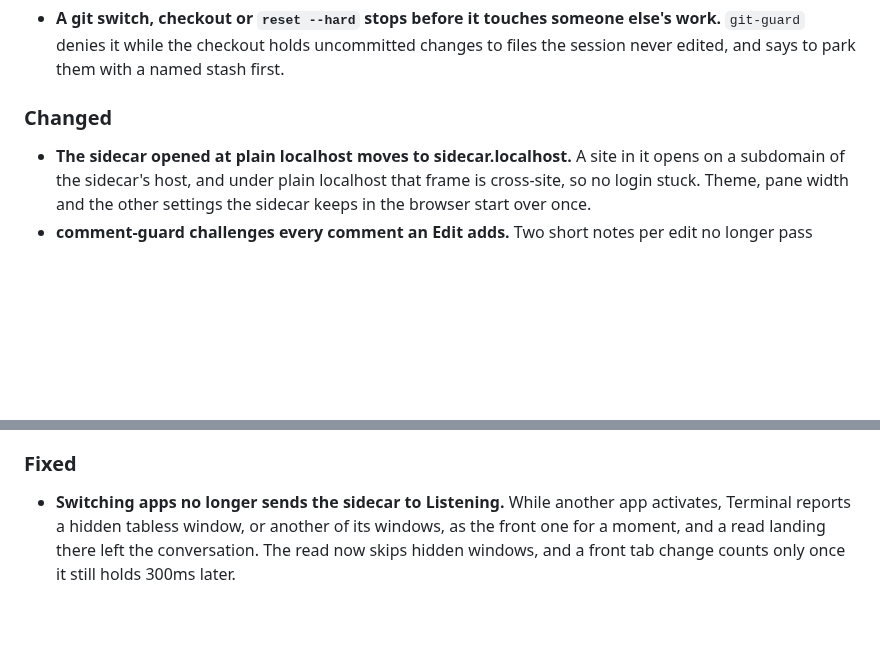
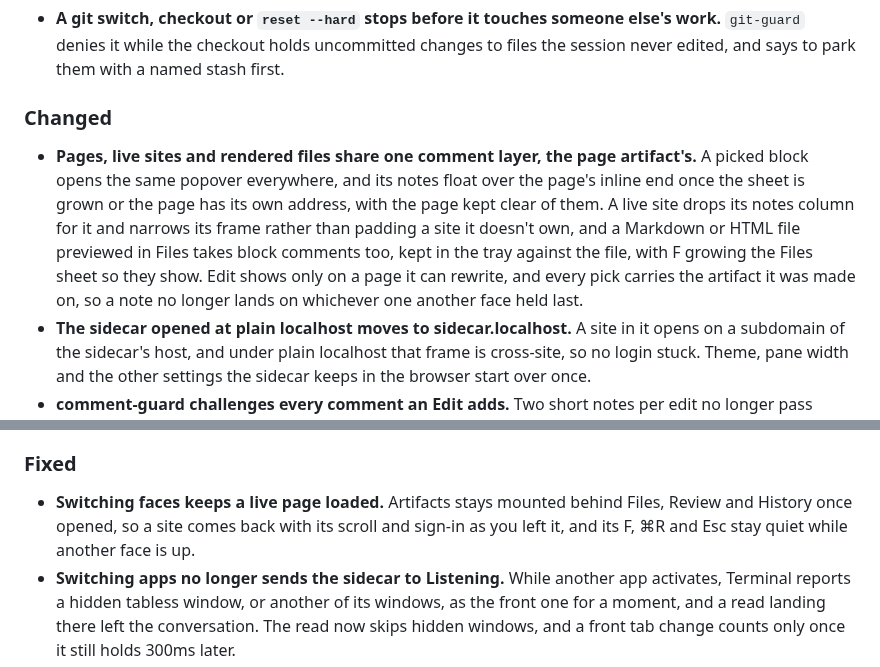
Before and after one commit to EthanITA/Mode, a Markdown page: CHANGELOG.md, 2 parts joined by grey strips. Drawn GitHub-style; blank space fills up the shorter version.

Commit message:
docs(changelog): one comment layer everywhere, and faces keep a live page loaded

```diff
--- a/CHANGELOG.md
+++ b/CHANGELOG.md
@@ -245,6 +245,13 @@ carries fixes. Nothing here is stable enough to promise otherwise yet.
 
 ### Changed
 
+- **Pages, live sites and rendered files share one comment layer, the page artifact's.** A picked block
+  opens the same popover everywhere, and its notes float over the page's inline end once the sheet is
+  grown or the page has its own address, with the page kept clear of them. A live site drops its notes
+  column for it and narrows its frame rather than padding a site it doesn't own, and a Markdown or HTML
+  file previewed in Files takes block comments too, kept in the tray against the file, with F growing the
+  Files sheet so they show. Edit shows only on a page it can rewrite, and every pick carries the artifact
+  it was made on, so a note no longer lands on whichever one another face held last.
 - **The sidecar opened at plain localhost moves to sidecar.localhost.** A site in it opens on a
   subdomain of the sidecar's host, and under plain localhost that frame is cross-site, so no login stuck.
   Theme, pane width and the other settings the sidecar keeps in the browser start over once.
@@ -410,6 +417,9 @@ carries fixes. Nothing here is stable enough to promise otherwise yet.
 
 ### Fixed
 
+- **Switching faces keeps a live page loaded.** Artifacts stays mounted behind Files, Review and History
+  once opened, so a site comes back with its scroll and sign-in as you left it, and its F, ⌘R and Esc
+  stay quiet while another face is up.
 - **Switching apps no longer sends the sidecar to Listening.** While another app activates, Terminal
   reports a hidden tabless window, or another of its windows, as the front one for a moment, and a read
   landing there left the conversation. The read now skips hidden windows, and a front tab change counts
```
